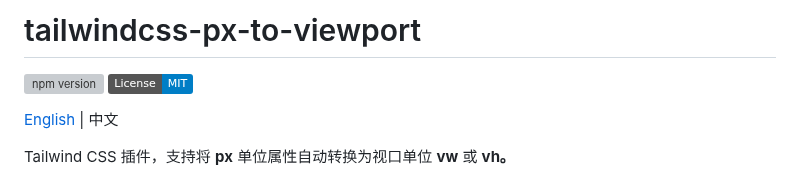
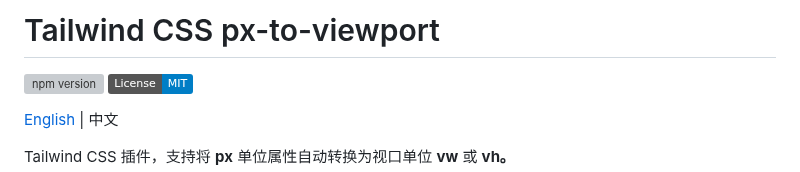
Before and after one commit to the-lemonboy/tailwindcss-px-to-viewport, a Markdown page: README_CN.md, the part around the change. GitHub-like rendering; badges without logos; grey boxes are pictures that could not be loaded.

```diff
--- a/README_CN.md
+++ b/README_CN.md
@@ -1,4 +1,4 @@
-# tailwindcss-px-to-viewport
+# Tailwind CSS px-to-viewport
 
 [![npm version](https://img.shields.io/npm/v/tailwindcss-px-to-viewport)](https://www.npmjs.com/package/tailwindcss-px-to-viewport) [![License: MIT](https://img.shields.io/badge/License-MIT-blue.svg)](https://opensource.org/licenses/MIT)
 
```
Also changed, not shown: README.md (+2 -2 lines).
